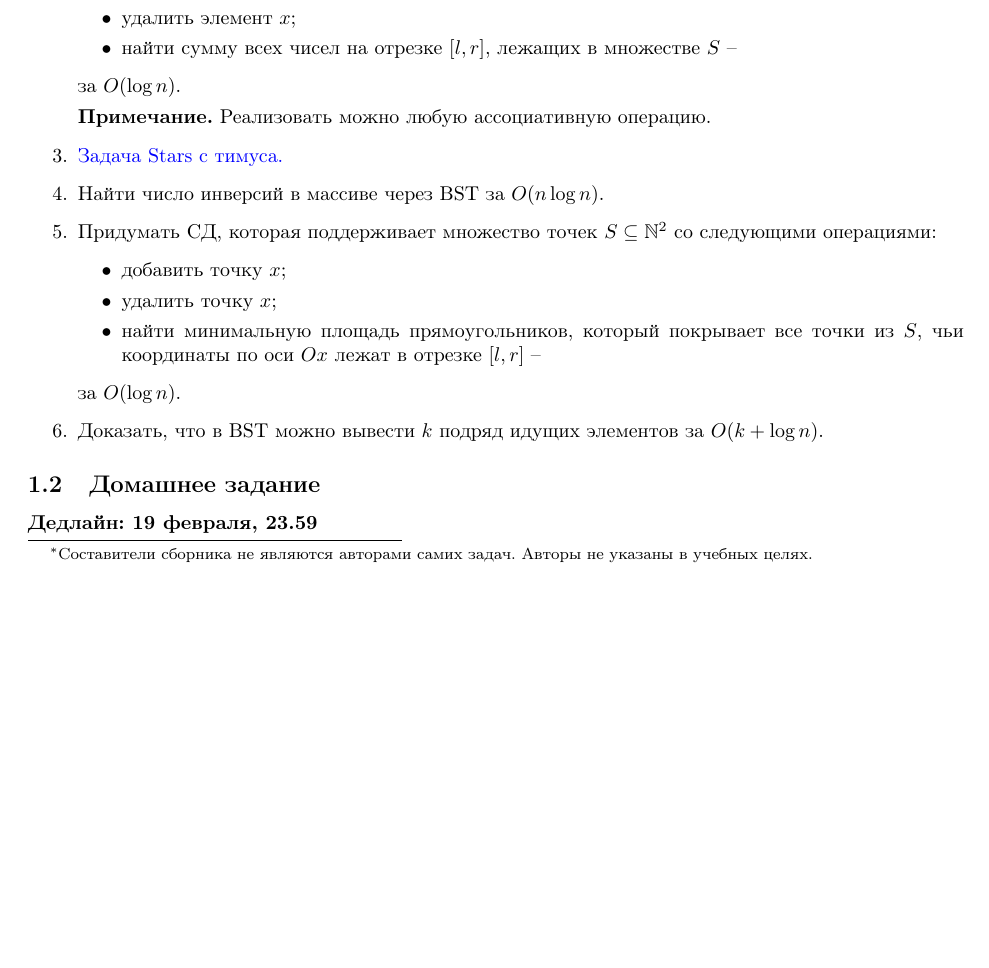
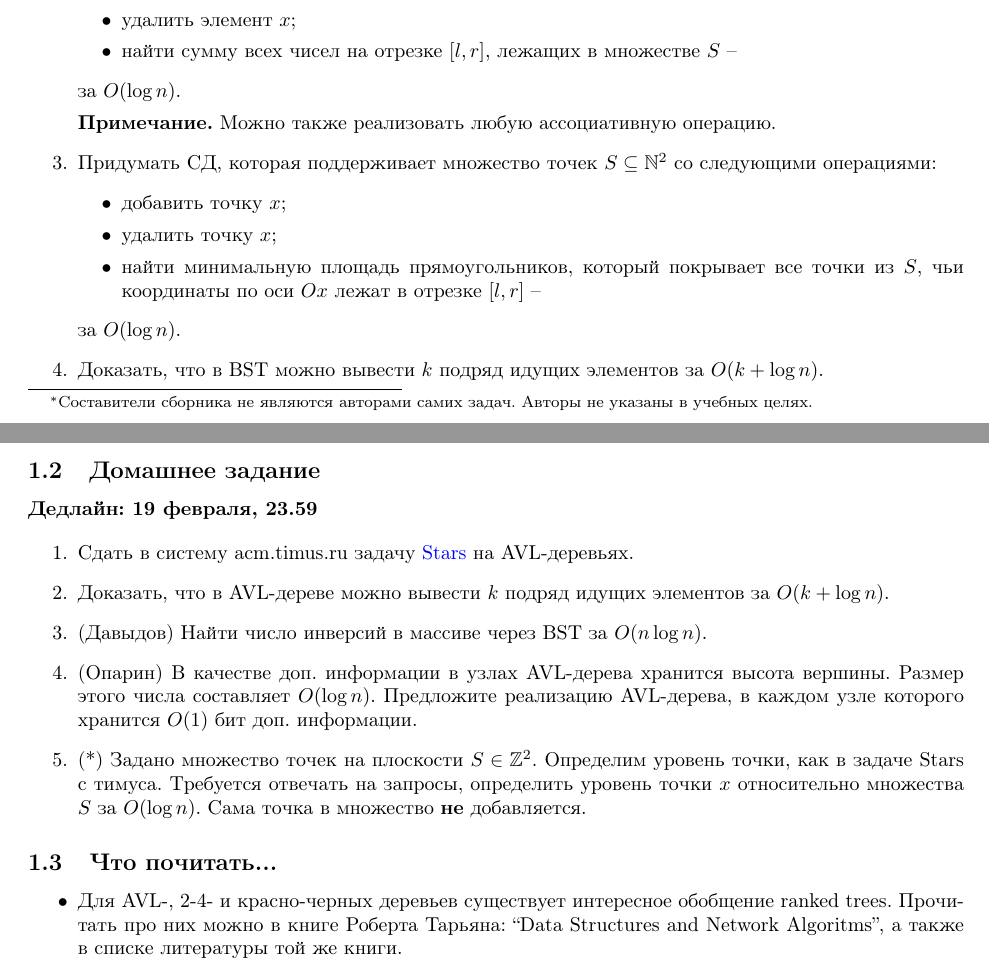
Before and after one commit to vsevolod-oparin/Algorithms-Practice-Spring-2014, a LaTeX document (main.tex, which reads practice/p01.tex): part of the page before the commit and two parts of pages 1 and 2 of 2 after it, the two joined at a grey line, cut so that both start at the same text, the shorter picture padded with empty space. Compiled offline with pdfLaTeX.

Commit message:
Homework. P01

```diff
--- a/practice/p01.tex
+++ b/practice/p01.tex
@@ -21,11 +20,8 @@
     \end{itemize}
     за $O(\log n)$.
 
-    \textbf{Примечание.} Реализовать можно любую ассоциативную операцию.
+   \textbf{Примечание.} Можно также реализовать любую ассоциативную операцию.
 
-  \item \href{http://acm.timus.ru/problem.aspx?space=1&num=1028}{Задача Stars с тимуса.}
-
-  \item Найти число инверсий в массиве через BST за $O(n \log n)$.
 
   \item Придумать СД, которая поддерживает множество точек $S \subseteq \mathbb{N}^2$ со следующими операциями:
     \begin{itemize}
@@ -42,5 +38,27 @@
 \subsection{Домашнее задание}
 \textbf{Дедлайн: 19 февраля, 23.59}
 
+\begin{enumerate}
+
+  \item Сдать в систему acm.timus.ru задачу  \href{http://acm.timus.ru/problem.aspx?space=1&num=1028}{Stars} на AVL-деревьях.
+
+  \item Доказать, что в AVL-дереве можно вывести $k$ подряд идущих элементов за $O(k + \log n)$.
+
+  \item (Давыдов) Найти число инверсий в массиве через BST за $O(n \log n)$.
+
+  \item (Опарин) В качестве доп. информации в узлах AVL-дерева хранится высота вершины. Размер этого числа составляет $O(\log n)$. Предложите реализацию AVL-дерева, в каждом узле которого хранится $O(1)$ бит доп. информации.
+
+  \item (*) Задано множество точек на плоскости $S \in \mathbb{Z}^2$. Определим уровень точки, как в задаче Stars с тимуса.
+  Требуется отвечать на запросы, определить уровень точки $x$ относительно множества $S$ за $O(\log n)$. Сама точка в множество \textbf{не} добавляется.
+
+\end{enumerate}
+
+\subsection{Что почитать...}
+
+\begin{itemize}
+
+  \item Для AVL-, 2-4- и красно-черных деревьев существует интересное обобщение ranked trees. Прочитать про них можно в книге Роберта Тарьяна: ``Data Structures and Network Algoritms'', а также в списке литературы той же книги.
+
+\end{itemize}
 
 \clearpage
```
Also changed, not shown: practice/p01.tex (1 more changed lines), 1 other file.
